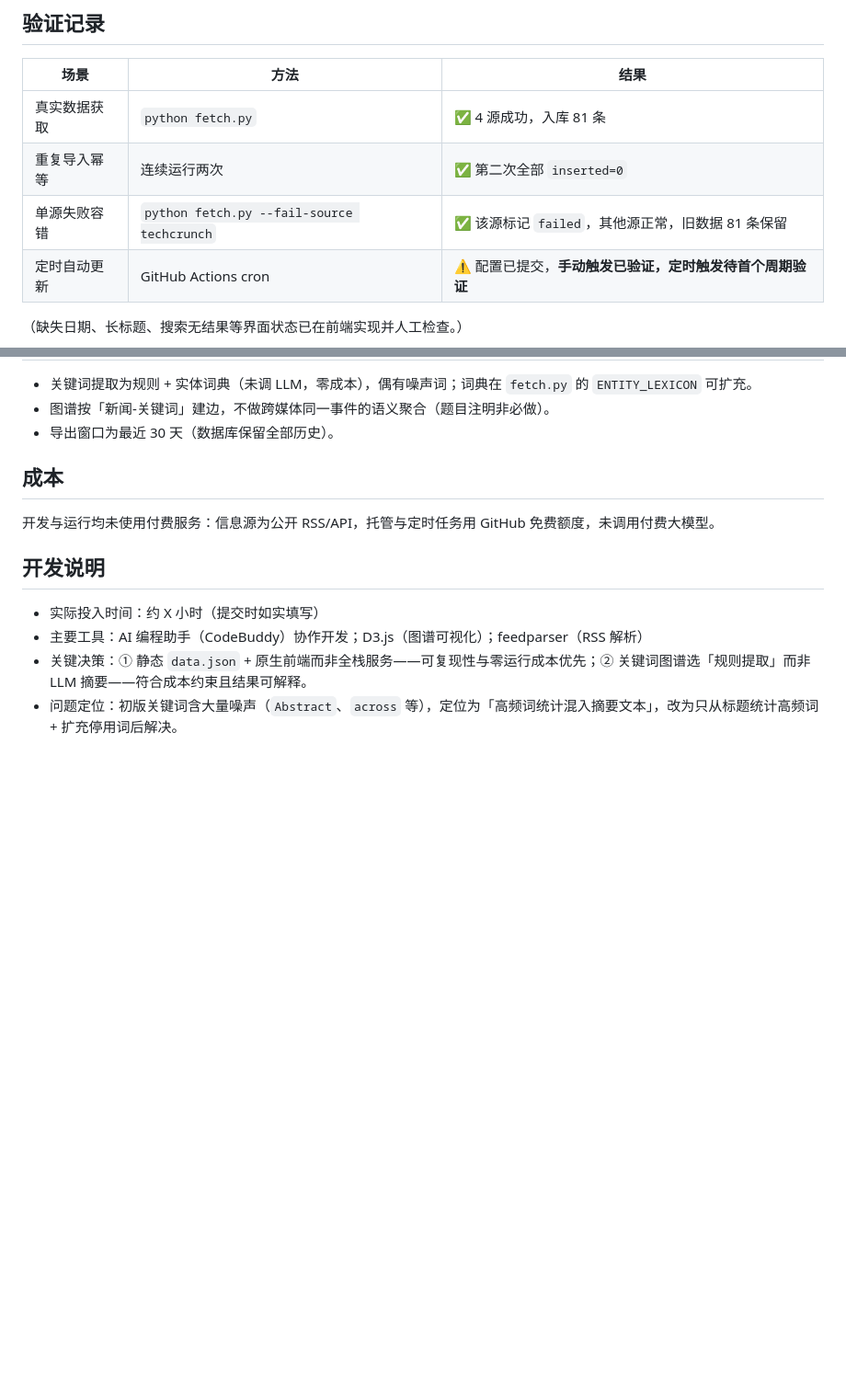
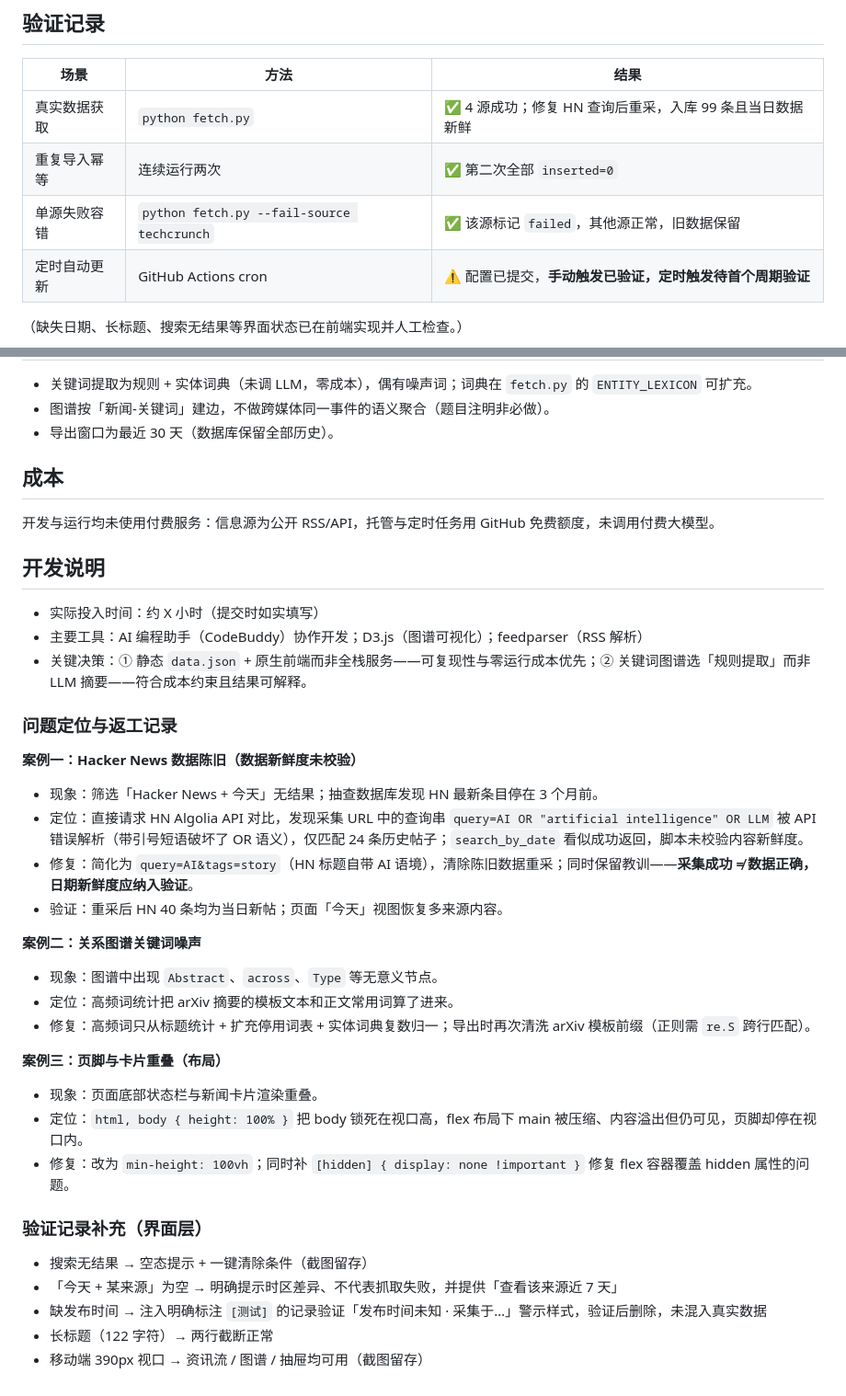
Before and after one commit to chuanyu-fangyuan/-aii-, a Markdown page: README.md, 2 parts joined by grey strips. Shown at 92% size. GitHub-like rendering; blank space fills up the shorter version.

Commit message:
docs: README 补充问题定位记录（HN 陈旧数据/关键词噪声/布局重叠）与界面层验证记录

```diff
--- a/README.md
+++ b/README.md
@@ -67,9 +67,9 @@ cd web && python -m http.server 8080
 
 | 场景 | 方法 | 结果 |
 |---|---|---|
-| 真实数据获取 | `python fetch.py` | ✅ 4 源成功，入库 81 条 |
+| 真实数据获取 | `python fetch.py` | ✅ 4 源成功；修复 HN 查询后重采，入库 99 条且当日数据新鲜 |
 | 重复导入幂等 | 连续运行两次 | ✅ 第二次全部 `inserted=0` |
-| 单源失败容错 | `python fetch.py --fail-source techcrunch` | ✅ 该源标记 `failed`，其他源正常，旧数据 81 条保留 |
+| 单源失败容错 | `python fetch.py --fail-source techcrunch` | ✅ 该源标记 `failed`，其他源正常，旧数据保留 |
 | 定时自动更新 | GitHub Actions cron | ⚠️ 配置已提交，**手动触发已验证，定时触发待首个周期验证** |
 
 （缺失日期、长标题、搜索无结果等界面状态已在前端实现并人工检查。）
@@ -89,4 +89,32 @@ cd web && python -m http.server 8080
 - 实际投入时间：约 X 小时（提交时如实填写）
 - 主要工具：AI 编程助手（CodeBuddy）协作开发；D3.js（图谱可视化）；feedparser（RSS 解析）
 - 关键决策：① 静态 `data.json` + 原生前端而非全栈服务——可复现性与零运行成本优先；② 关键词图谱选「规则提取」而非 LLM 摘要——符合成本约束且结果可解释。
-- 问题定位：初版关键词含大量噪声（`Abstract`、`across` 等），定位为「高频词统计混入摘要文本」，改为只从标题统计高频词 + 扩充停用词后解决。
+
+### 问题定位与返工记录
+
+**案例一：Hacker News 数据陈旧（数据新鲜度未校验）**
+
+- 现象：筛选「Hacker News + 今天」无结果；抽查数据库发现 HN 最新条目停在 3 个月前。
+- 定位：直接请求 HN Algolia API 对比，发现采集 URL 中的查询串 `query=AI OR "artificial intelligence" OR LLM` 被 API 错误解析（带引号短语破坏了 OR 语义），仅匹配 24 条历史帖子；`search_by_date` 看似成功返回，脚本未校验内容新鲜度。
+- 修复：简化为 `query=AI&tags=story`（HN 标题自带 AI 语境），清除陈旧数据重采；同时保留教训——**采集成功 ≠ 数据正确，日期新鲜度应纳入验证**。
+- 验证：重采后 HN 40 条均为当日新帖；页面「今天」视图恢复多来源内容。
+
+**案例二：关系图谱关键词噪声**
+
+- 现象：图谱中出现 `Abstract`、`across`、`Type` 等无意义节点。
+- 定位：高频词统计把 arXiv 摘要的模板文本和正文常用词算了进来。
+- 修复：高频词只从标题统计 + 扩充停用词表 + 实体词典复数归一；导出时再次清洗 arXiv 模板前缀（正则需 `re.S` 跨行匹配）。
+
+**案例三：页脚与卡片重叠（布局）**
+
+- 现象：页面底部状态栏与新闻卡片渲染重叠。
+- 定位：`html, body { height: 100% }` 把 body 锁死在视口高，flex 布局下 main 被压缩、内容溢出但仍可见，页脚却停在视口内。
+- 修复：改为 `min-height: 100vh`；同时补 `[hidden] { display: none !important }` 修复 flex 容器覆盖 hidden 属性的问题。
+
+### 验证记录补充（界面层）
+
+- 搜索无结果 → 空态提示 + 一键清除条件（截图留存）
+- 「今天 + 某来源」为空 → 明确提示时区差异、不代表抓取失败，并提供「查看该来源近 7 天」
+- 缺发布时间 → 注入明确标注 `[测试]` 的记录验证「发布时间未知 · 采集于…」警示样式，验证后删除，未混入真实数据
+- 长标题（122 字符）→ 两行截断正常
+- 移动端 390px 视口 → 资讯流 / 图谱 / 抽屉均可用（截图留存）
```
